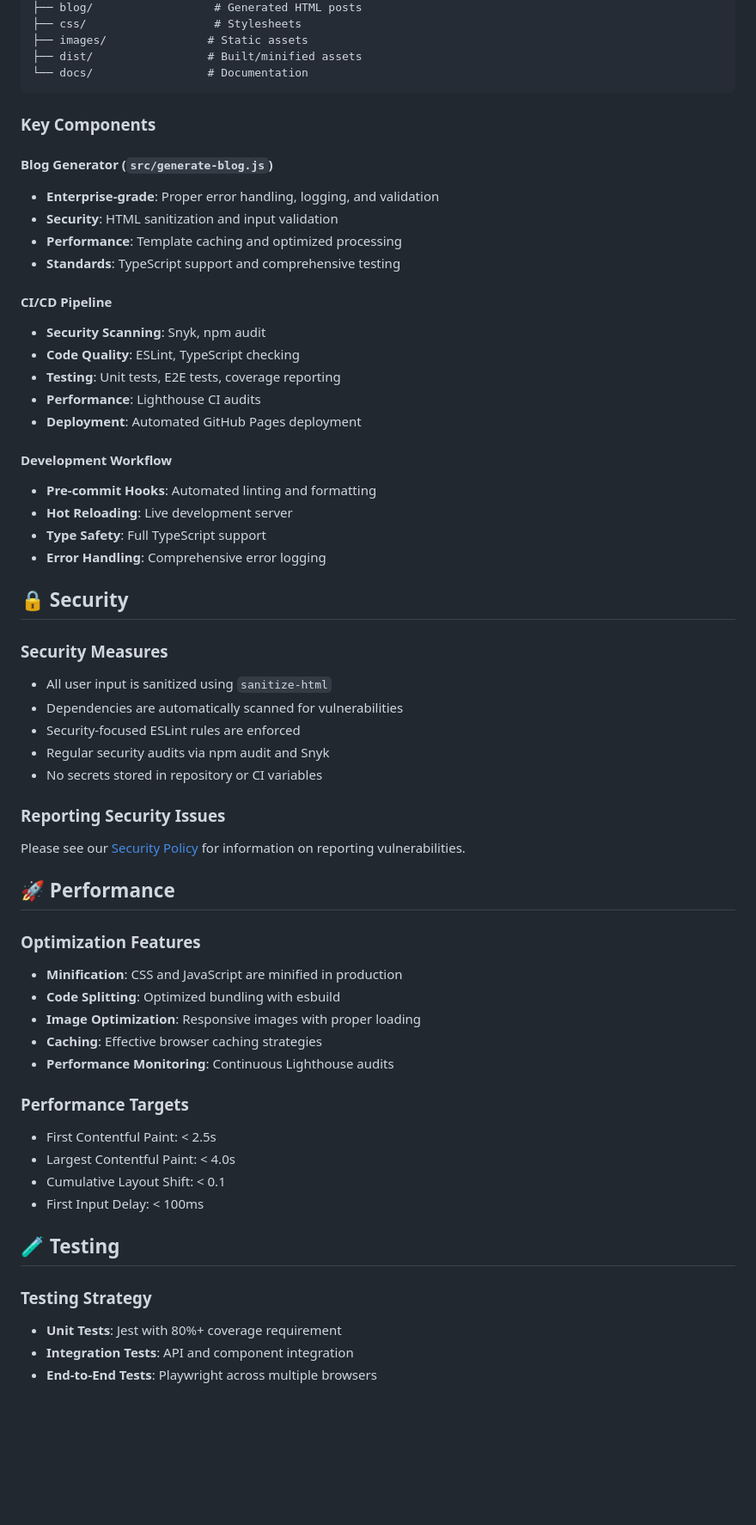
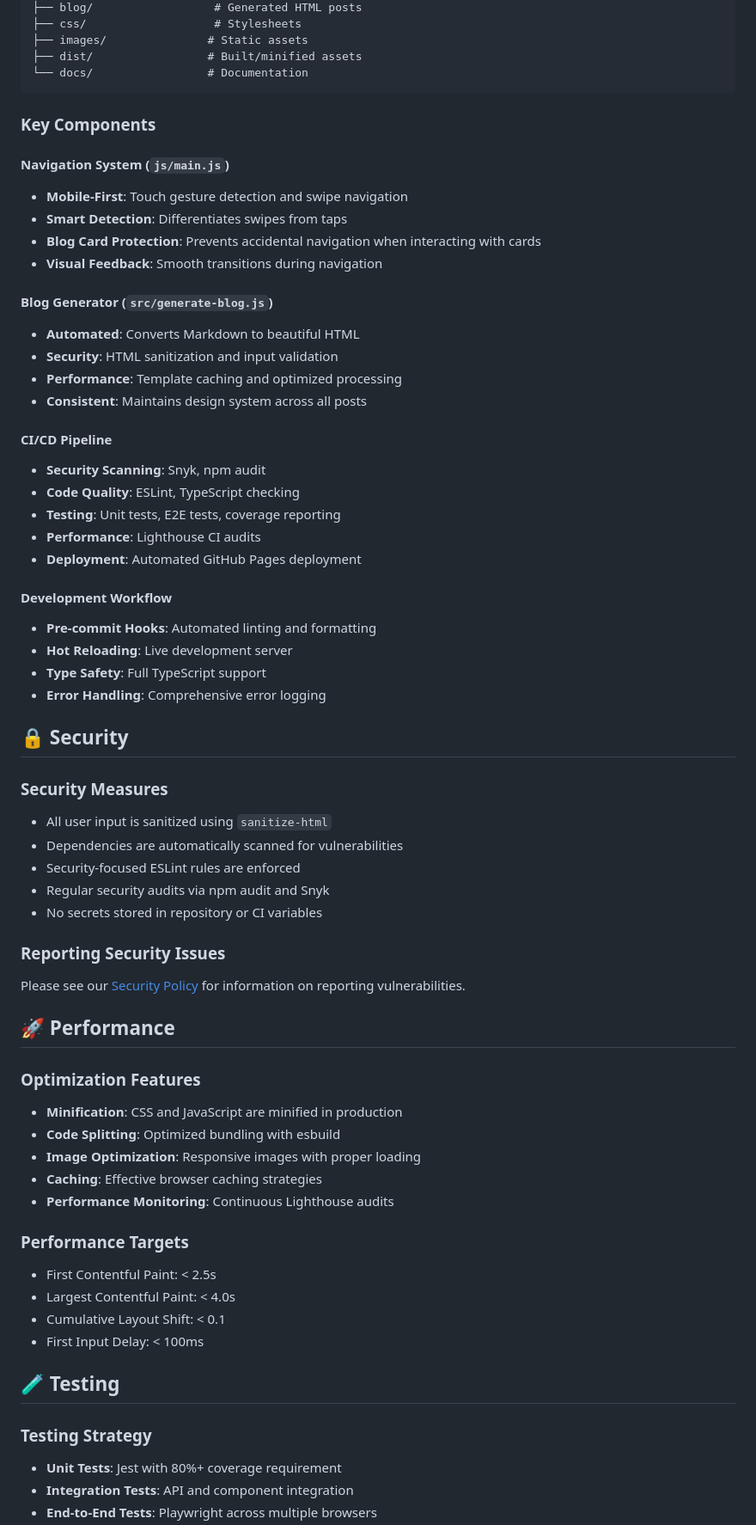
Before and after one commit to Moses-Omondi/engineer-blog, a Markdown page: README.md, the part around one of its changes. Shown at 86% size. GitHub-like rendering; blank space fills up the shorter version.

```diff
--- a/README.md
+++ b/README.md
@@ -249,13 +266,22 @@ engineer-blog/
 
 ### Key Components
 
+#### Navigation System (`js/main.js`)
+
+- **Mobile-First**: Touch gesture detection and swipe navigation
+- **Smart Detection**: Differentiates swipes from taps
+- **Blog Card Protection**: Prevents accidental navigation when interacting with cards
+- **Visual Feedback**: Smooth transitions during navigation
+
 #### Blog Generator (`src/generate-blog.js`)
-- **Enterprise-grade**: Proper error handling, logging, and validation
+
+- **Automated**: Converts Markdown to beautiful HTML
 - **Security**: HTML sanitization and input validation
 - **Performance**: Template caching and optimized processing
-- **Standards**: TypeScript support and comprehensive testing
+- **Consistent**: Maintains design system across all posts
 
 #### CI/CD Pipeline
+
 - **Security Scanning**: Snyk, npm audit
 - **Code Quality**: ESLint, TypeScript checking
 - **Testing**: Unit tests, E2E tests, coverage reporting
@@ -263,6 +289,7 @@ engineer-blog/
 - **Deployment**: Automated GitHub Pages deployment
 
 #### Development Workflow
+
 - **Pre-commit Hooks**: Automated linting and formatting
 - **Hot Reloading**: Live development server
 - **Type Safety**: Full TypeScript support
@@ -271,6 +298,7 @@ engineer-blog/
 ## 🔒 Security
 
 ### Security Measures
+
 - All user input is sanitized using `sanitize-html`
 - Dependencies are automatically scanned for vulnerabilities
 - Security-focused ESLint rules are enforced
@@ -278,11 +306,13 @@ engineer-blog/
 - No secrets stored in repository or CI variables
 
 ### Reporting Security Issues
+
 Please see our [Security Policy](SECURITY.md) for information on reporting vulnerabilities.
 
 ## 🚀 Performance
 
 ### Optimization Features
+
 - **Minification**: CSS and JavaScript are minified in production
 - **Code Splitting**: Optimized bundling with esbuild
 - **Image Optimization**: Responsive images with proper loading
@@ -290,6 +320,7 @@ Please see our [Security Policy](SECURITY.md) for information on reporting vulne
 - **Performance Monitoring**: Continuous Lighthouse audits
 
 ### Performance Targets
+
 - First Contentful Paint: < 2.5s
 - Largest Contentful Paint: < 4.0s
 - Cumulative Layout Shift: < 0.1
@@ -298,6 +329,7 @@ Please see our [Security Policy](SECURITY.md) for information on reporting vulne
 ## 🧪 Testing
 
 ### Testing Strategy
+
 - **Unit Tests**: Jest with 80%+ coverage requirement
 - **Integration Tests**: API and component integration
 - **End-to-End Tests**: Playwright across multiple browsers
```
Also changed, not shown: other parts of README.md (+54 -34 lines).
